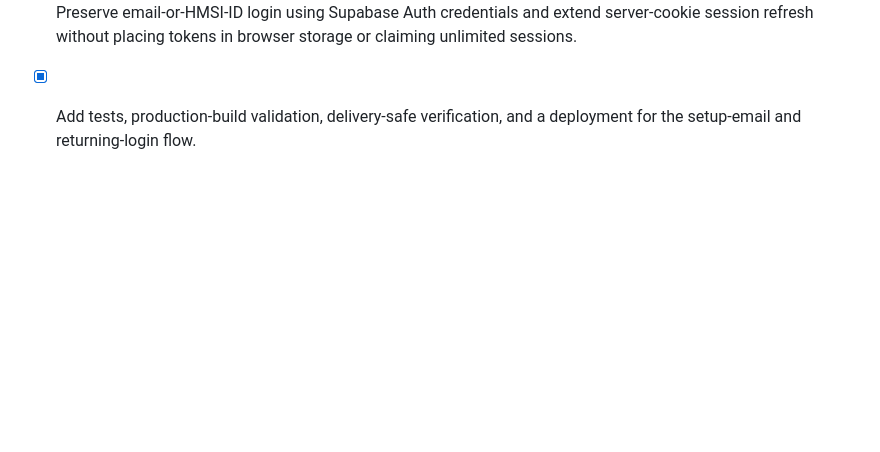
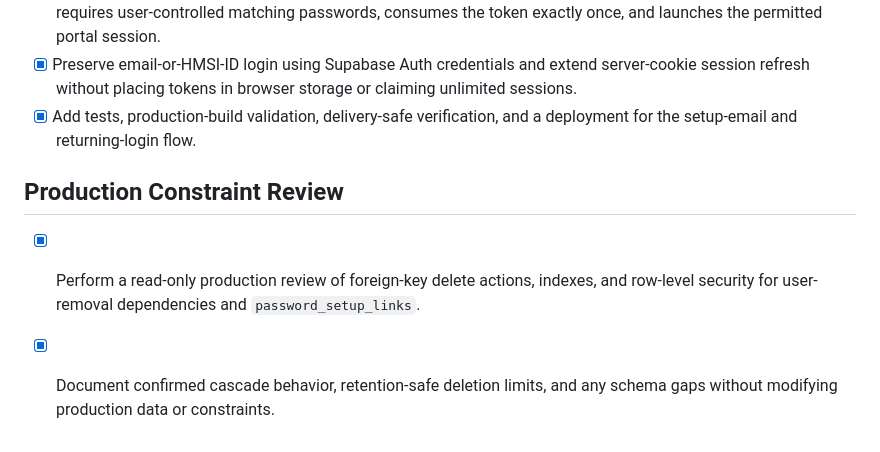
Before and after one commit to HELP-MEET-SHINE-INITIATIVE/Hmsi-ngo-web, a Markdown page: todo.md, the part around the change. Drawn GitHub-style; blank space fills up the shorter version.

Commit message:
docs: record production schema constraint review

```diff
--- a/todo.md
+++ b/todo.md
@@ -140,3 +140,8 @@
 - [x] Add a `/setup-password` route that validates an unexpired unused token, presents a prefilled disabled HMSI ID, requires user-controlled matching passwords, consumes the token exactly once, and launches the permitted portal session.
 - [x] Preserve email-or-HMSI-ID login using Supabase Auth credentials and extend server-cookie session refresh without placing tokens in browser storage or claiming unlimited sessions.
 - [x] Add tests, production-build validation, delivery-safe verification, and a deployment for the setup-email and returning-login flow.
+
+## Production Constraint Review
+
+- [x] Perform a read-only production review of foreign-key delete actions, indexes, and row-level security for user-removal dependencies and `password_setup_links`.
+- [x] Document confirmed cascade behavior, retention-safe deletion limits, and any schema gaps without modifying production data or constraints.
```
Also changed, not shown: docs/production_schema_constraint_review_2026-08-25.md (added, +48 -0 lines).
